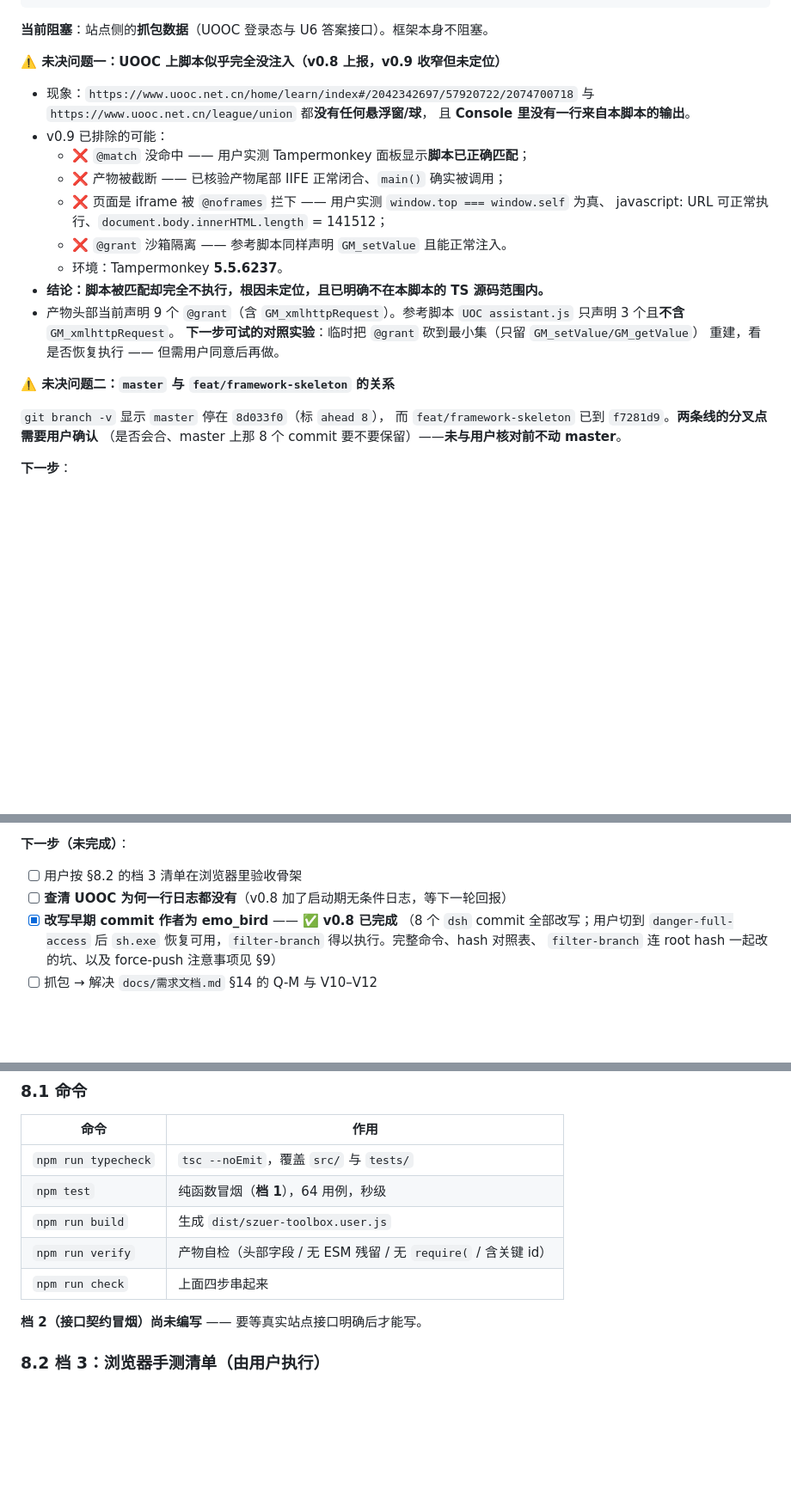
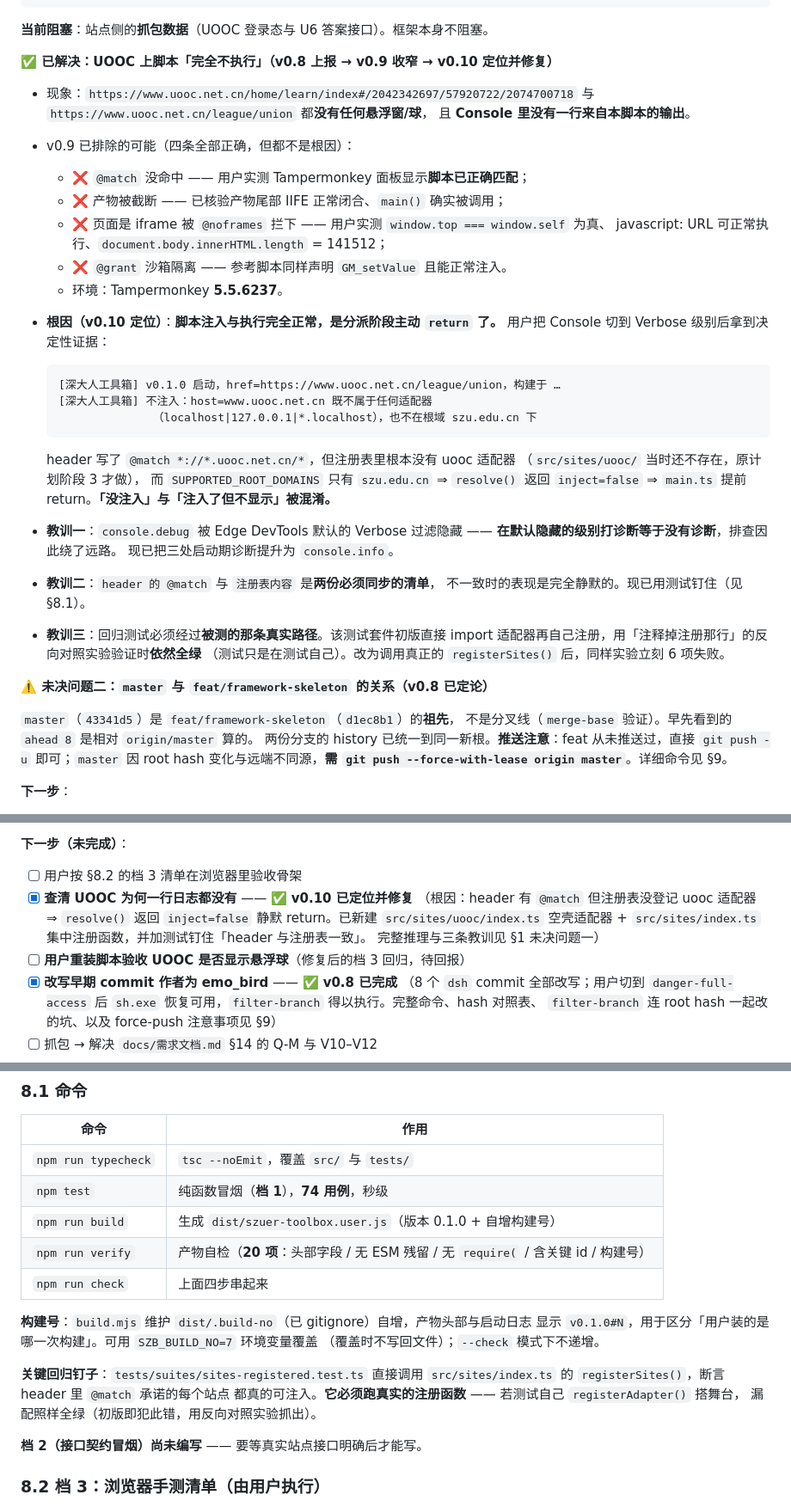
Before and after one commit to emo-bird/szuer-toolbox, a Markdown page: docs/开发文档.md, 3 parts joined by grey strips. Shown at 86% size. Drawn GitHub-style; blank space fills up the shorter version.

Commit message:
docs: 开发文档 v0.10（UOOC 静默不注入结案 + 构建号 + 三条教训）
- §1 未决问题一：从「根因未定位」改写为「已定位并修复」，保留四条被排除
  的假设（它们全部正确，只是都不是根因）、给出 Verbose 级别的决定性日志
  原文、根因链条（header 有 @match → 注册表没登记 → resolve 返回
  inject=false → main.ts 静默 return），并记下三条教训。
- §1 未决问题二：master 与 feat 的关系 v0.8 已定论，改写为明确结论 +
  force-with-lease 推送提醒。
- §7 待办：UOOC 排查勾除，新增「用户重装验收悬浮球」待回报项。
- §8.1：用例数 64 → 74，自检项 18 → 20，补构建号机制说明与
  sites-registered.test.ts 这个回归钉子的存在理由。
- §8.2：新增第 13b 条，专门用于验收本次修复（UOOC 上终于能看到悬浮球）。
- 变更记录补 v0.10。

````diff
--- a/docs/开发文档.md
+++ b/docs/开发文档.md
@@ -37,29 +37,47 @@ npm run verify      → 18 项产物自检全 OK
 
 **当前阻塞**：站点侧的**抓包数据**（UOOC 登录态与 U6 答案接口）。框架本身不阻塞。
 
-**⚠️ 未决问题一：UOOC 上脚本似乎完全没注入（v0.8 上报，v0.9 收窄但未定位）**
+**✅ 已解决：UOOC 上脚本「完全不执行」（v0.8 上报 → v0.9 收窄 → v0.10 定位并修复）**
 
 - 现象：`https://www.uooc.net.cn/home/learn/index#/2042342697/57920722/2074700718`
   与 `https://www.uooc.net.cn/league/union` 都**没有任何悬浮窗/球**，
   且 **Console 里没有一行来自本脚本的输出**。
-- v0.9 已排除的可能：
+- v0.9 已排除的可能（四条全部正确，但都不是根因）：
   - ❌ `@match` 没命中 —— 用户实测 Tampermonkey 面板显示**脚本已正确匹配**；
   - ❌ 产物被截断 —— 已核验产物尾部 IIFE 正常闭合、`main()` 确实被调用；
   - ❌ 页面是 iframe 被 `@noframes` 拦下 —— 用户实测 `window.top === window.self` 为真、
     javascript: URL 可正常执行、`document.body.innerHTML.length` = 141512；
   - ❌ `@grant` 沙箱隔离 —— 参考脚本同样声明 `GM_setValue` 且能正常注入。
   - 环境：Tampermonkey **5.5.6237**。
-- **结论：脚本被匹配却完全不执行，根因未定位，且已明确不在本脚本的 TS 源码范围内。**
-- 产物头部当前声明 9 个 `@grant`（含 `GM_xmlhttpRequest`）。参考脚本
-  `UOC assistant.js` 只声明 3 个且**不含** `GM_xmlhttpRequest`。
-  **下一步可试的对照实验**：临时把 `@grant` 砍到最小集（只留 `GM_setValue/GM_getValue`）
-  重建，看是否恢复执行 —— 但需用户同意后再做。
+- **根因（v0.10 定位）**：**脚本注入与执行完全正常，是分派阶段主动 `return` 了。**
+  用户把 Console 切到 Verbose 级别后拿到决定性证据：
 
-**⚠️ 未决问题二：`master` 与 `feat/framework-skeleton` 的关系**
+  ```
+  [深大人工具箱] v0.1.0 启动，href=https://www.uooc.net.cn/league/union，构建于 …
+  [深大人工具箱] 不注入：host=www.uooc.net.cn 既不属于任何适配器
+                （localhost|127.0.0.1|*.localhost），也不在根域 szu.edu.cn 下
+  ```
 
-`git branch -v` 显示 `master` 停在 `8d033f0`（标 `ahead 8`），
-而 `feat/framework-skeleton` 已到 `f7281d9`。**两条线的分叉点需要用户确认**
-（是否会合、master 上那 8 个 commit 要不要保留）——**未与用户核对前不动 master**。
+  header 写了 `@match *://*.uooc.net.cn/*`，但注册表里根本没有 uooc 适配器
+  （`src/sites/uooc/` 当时还不存在，原计划阶段 3 才做），
+  而 `SUPPORTED_ROOT_DOMAINS` 只有 `szu.edu.cn` ⇒ `resolve()` 返回
+  `inject=false` ⇒ `main.ts` 提前 return。**「没注入」与「注入了但不显示」被混淆。**
+- **教训一**：`console.debug` 被 Edge DevTools 默认的 Verbose 过滤隐藏 ——
+  **在默认隐藏的级别打诊断等于没有诊断**，排查因此绕了远路。
+  现已把三处启动期诊断提升为 `console.info`。
+- **教训二**：`header 的 @match` 与 `注册表内容` 是**两份必须同步的清单**，
+  不一致时的表现是完全静默的。现已用测试钉住（见 §8.1）。
+- **教训三**：回归测试必须经过**被测的那条真实路径**。该测试套件初版直接
+  import 适配器再自己注册，用「注释掉注册那行」的反向对照实验验证时**依然全绿**
+  （测试只是在测试自己）。改为调用真正的 `registerSites()` 后，同样实验立刻 6 项失败。
+
+**⚠️ 未决问题二：`master` 与 `feat/framework-skeleton` 的关系（v0.8 已定论）**
+
+`master`（`43341d5`）是 `feat/framework-skeleton`（`d1ec8b1`）的**祖先**，
+不是分叉线（`merge-base` 验证）。早先看到的 `ahead 8` 是相对 `origin/master` 算的。
+两份分支的 history 已统一到同一新根。**推送注意**：feat 从未推送过，直接
+`git push -u` 即可；`master` 因 root hash 变化与远端不同源，**需
+`git push --force-with-lease origin master`**。详细命令见 §9。
 
 **下一步**：
 1. 用户按档 3 手测清单在浏览器里验收骨架（见 §8）。
@@ -463,7 +481,12 @@ R1–R5 见 `docs/需求文档.md` §2.2。原实现位置：
 **下一步（未完成）**：
 
 - [ ] 用户按 §8.2 的档 3 清单在浏览器里验收骨架
-- [ ] **查清 UOOC 为何一行日志都没有**（v0.8 加了启动期无条件日志，等下一轮回报）
+- [x] **查清 UOOC 为何一行日志都没有** —— ✅ **v0.10 已定位并修复**
+      （根因：header 有 `@match` 但注册表没登记 uooc 适配器 ⇒ `resolve()` 返回
+      `inject=false` 静默 return。已新建 `src/sites/uooc/index.ts` 空壳适配器 +
+      `src/sites/index.ts` 集中注册函数，并加测试钉住「header 与注册表一致」。
+      完整推理与三条教训见 §1 未决问题一）
+- [ ] **用户重装脚本验收 UOOC 是否显示悬浮球**（修复后的档 3 回归，待回报）
 - [x] **改写早期 commit 作者为 emo_bird** —— ✅ **v0.8 已完成**
       （8 个 `dsh` commit 全部改写；用户切到 `danger-full-access` 后
       `sh.exe` 恢复可用，`filter-branch` 得以执行。完整命令、hash 对照表、
@@ -485,10 +508,19 @@ R1–R5 见 `docs/需求文档.md` §2.2。原实现位置：
 | 命令 | 作用 |
 |---|---|
 | `npm run typecheck` | `tsc --noEmit`，覆盖 `src/` 与 `tests/` |
-| `npm test` | 纯函数冒烟（**档 1**），64 用例，秒级 |
-| `npm run build` | 生成 `dist/szuer-toolbox.user.js` |
-| `npm run verify` | 产物自检（头部字段 / 无 ESM 残留 / 无 `require(` / 含关键 id） |
+| `npm test` | 纯函数冒烟（**档 1**），**74 用例**，秒级 |
+| `npm run build` | 生成 `dist/szuer-toolbox.user.js`（版本 0.1.0 + 自增构建号） |
+| `npm run verify` | 产物自检（**20 项**：头部字段 / 无 ESM 残留 / 无 `require(` / 含关键 id / 构建号） |
 | `npm run check` | 上面四步串起来 |
+
+**构建号**：`build.mjs` 维护 `dist/.build-no`（已 gitignore）自增，产物头部与启动日志
+显示 `v0.1.0#N`，用于区分「用户装的是哪一次构建」。可用 `SZB_BUILD_NO=7` 环境变量覆盖
+（覆盖时不写回文件）；`--check` 模式下不递增。
+
+**关键回归钉子**：`tests/suites/sites-registered.test.ts` 直接调用
+`src/sites/index.ts` 的 `registerSites()`，断言 header 里 `@match` 承诺的每个站点
+都真的可注入。**它必须跑真实的注册函数** —— 若测试自己 `registerAdapter()` 搭舞台，
+漏配照样全绿（初版即犯此错，用反向对照实验抓出）。
 
 **档 2（接口契约冒烟）尚未编写** —— 要等真实站点接口明确后才能写。
 
````
Also changed, not shown: other parts of docs/开发文档.md (+2 -0 lines).
